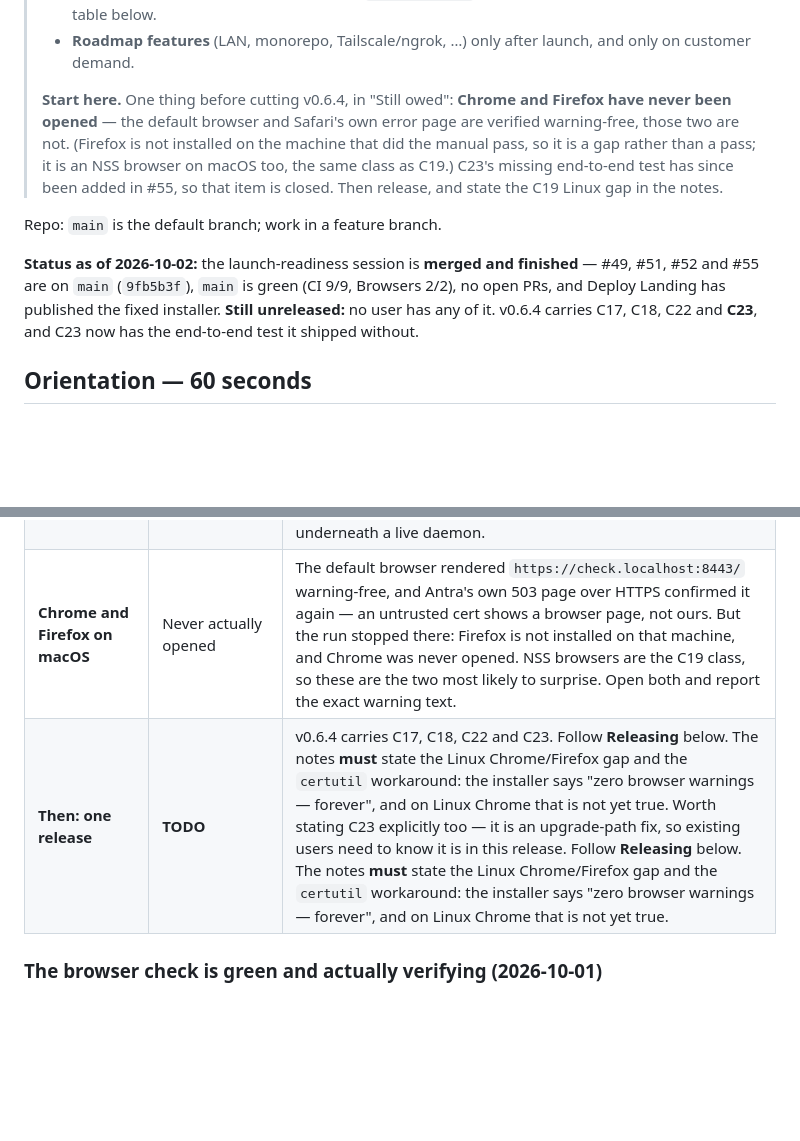
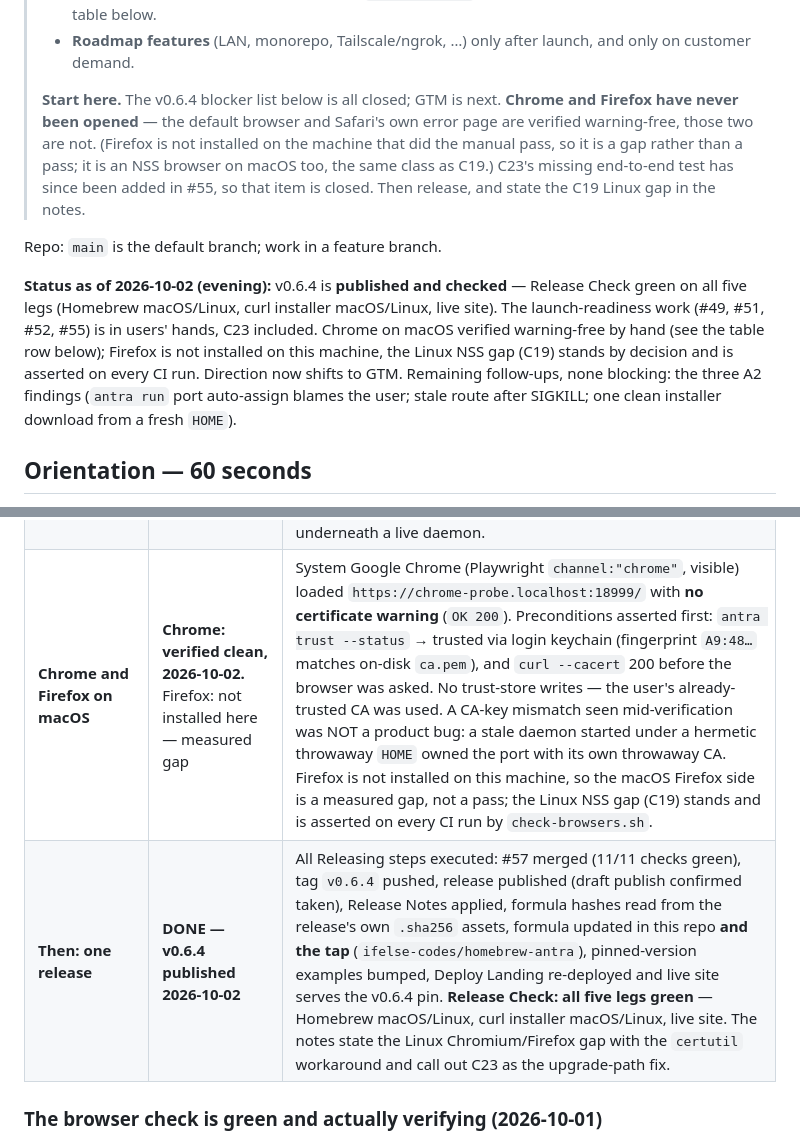
Before and after one commit to ifelse-codes/antra, a Markdown page: NEXT-SESSION.md, 2 parts joined by grey strips. Rendered like a GitHub page; blank space fills up the shorter version.

Commit message:
docs: handoff updated — v0.6.4 published, Chrome verified, GTM next

```diff
--- a/NEXT-SESSION.md
+++ b/NEXT-SESSION.md
@@ -26,7 +26,7 @@
 > - **Roadmap features** (LAN, monorepo, Tailscale/ngrok, …) only after
 >   launch, and only on customer demand.
 >
-> **Start here.** One thing before cutting v0.6.4, in "Still owed":
+> **Start here.** The v0.6.4 blocker list below is all closed; GTM is next.
 > **Chrome and Firefox have never been opened** — the default browser and
 > Safari's own error page are verified warning-free, those two are not.
 > (Firefox is not installed on the machine that did the manual pass, so it is a
@@ -36,11 +36,15 @@
 
 Repo: `main` is the default branch; work in a feature branch.
 
-**Status as of 2026-10-02:** the launch-readiness session is **merged and
-finished** — #49, #51, #52 and #55 are on `main` (`9fb5b3f`), `main` is green
-(CI 9/9, Browsers 2/2), no open PRs, and Deploy Landing has published the fixed
-installer. **Still unreleased:** no user has any of it. v0.6.4 carries C17,
-C18, C22 and **C23**, and C23 now has the end-to-end test it shipped without.
+**Status as of 2026-10-02 (evening):** v0.6.4 is **published and checked**
+— Release Check green on all five legs (Homebrew macOS/Linux, curl installer
+macOS/Linux, live site). The launch-readiness work (#49, #51, #52, #55) is in
+users' hands, C23 included. Chrome on macOS verified warning-free by hand
+(see the table row below); Firefox is not installed on this machine, the Linux
+NSS gap (C19) stands by decision and is asserted on every CI run. Direction
+now shifts to GTM. Remaining follow-ups, none blocking: the three A2 findings
+(`antra run` port auto-assign blames the user; stale route after SIGKILL;
+one clean installer download from a fresh `HOME`).
 
 ## Orientation — 60 seconds
 
@@ -133,8 +137,8 @@ and A2 are **built**. v0.6.4 carries the lot.
 | **A1 — automated browser check** | **BUILT, GREEN AND VERIFYING** | `.github/workflows/browser.yml` + `.github/scripts/check-browsers.sh`, on push and PR, macOS + Ubuntu. The script stands up the daemon, an upstream and a route itself, and refuses to ask a browser anything until the route serves 200 over TLS. It needed six CI runs to be trustworthy — see the table below and ROADMAP C21 for how it was green while launching no browser at all. |
 | **A2 — fresh "stranger" test** | **DONE** | `tests/user-test-2026-10-01.md`, against the released v0.6.3 binary on macOS. The product works: real HTTPS at a stable URL, a correct 301, a clean Ctrl+C, an honest `doctor`. Three new findings, filed below. |
 | **C23 — a CA rotation broke every domain already opened** | **FIXED and now covered** | Fix in #52, end-to-end test in #55. Two causes: a running daemon never reloaded the CA, and leaf certs on disk were never checked against it. Both mutation-verified, plus two tests that rotate the CA through the real HTTPS server — one per cause, each confirmed to fail against its own cause and pass against the other, and the first also asserts the retired CA no longer verifies so a cache that never noticed anything cannot pass it. The blind spot that hid this is now covered: something in CI rotates the CA underneath a live daemon. |
-| **Chrome and Firefox on macOS** | Never actually opened | The default browser rendered `https://check.localhost:8443/` warning-free, and Antra's own 503 page over HTTPS confirmed it again — an untrusted cert shows a browser page, not ours. But the run stopped there: Firefox is not installed on that machine, and Chrome was never opened. NSS browsers are the C19 class, so these are the two most likely to surprise. Open both and report the exact warning text. |
-| **Then: one release** | **TODO** | v0.6.4 carries C17, C18, C22 and C23. Follow **Releasing** below. The notes **must** state the Linux Chrome/Firefox gap and the `certutil` workaround: the installer says "zero browser warnings — forever", and on Linux Chrome that is not yet true. Worth stating C23 explicitly too — it is an upgrade-path fix, so existing users need to know it is in this release. Follow **Releasing** below. The notes **must** state the Linux Chrome/Firefox gap and the `certutil` workaround: the installer says "zero browser warnings — forever", and on Linux Chrome that is not yet true. |
+| **Chrome and Firefox on macOS** | **Chrome: verified clean, 2026-10-02.** Firefox: not installed here — measured gap | System Google Chrome (Playwright `channel:"chrome"`, visible) loaded `https://chrome-probe.localhost:18999/` with **no certificate warning** (`OK 200`). Preconditions asserted first: `antra trust --status` → trusted via login keychain (fingerprint `A9:48…` matches on-disk `ca.pem`), and `curl --cacert` 200 before the browser was asked. No trust-store writes — the user's already-trusted CA was used. A CA-key mismatch seen mid-verification was NOT a product bug: a stale daemon started under a hermetic throwaway `HOME` owned the port with its own throwaway CA. Firefox is not installed on this machine, so the macOS Firefox side is a measured gap, not a pass; the Linux NSS gap (C19) stands and is asserted on every CI run by `check-browsers.sh`. |
+| **Then: one release** | **DONE — v0.6.4 published 2026-10-02** | All Releasing steps executed: #57 merged (11/11 checks green), tag `v0.6.4` pushed, release published (draft publish confirmed taken), Release Notes applied, formula hashes read from the release's own `.sha256` assets, formula updated in this repo **and the tap** (`ifelse-codes/homebrew-antra`), pinned-version examples bumped, Deploy Landing re-deployed and live site serves the v0.6.4 pin. **Release Check: all five legs green** — Homebrew macOS/Linux, curl installer macOS/Linux, live site. The notes state the Linux Chromium/Firefox gap with the `certutil` workaround and call out C23 as the upgrade-path fix. |
 
 ### The browser check is green and actually verifying (2026-10-01)
 
```
